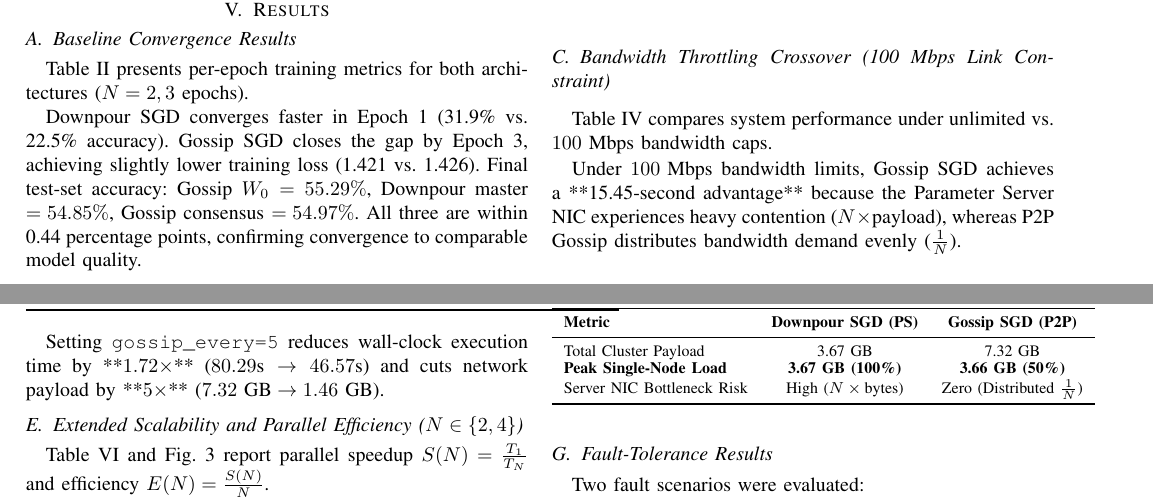
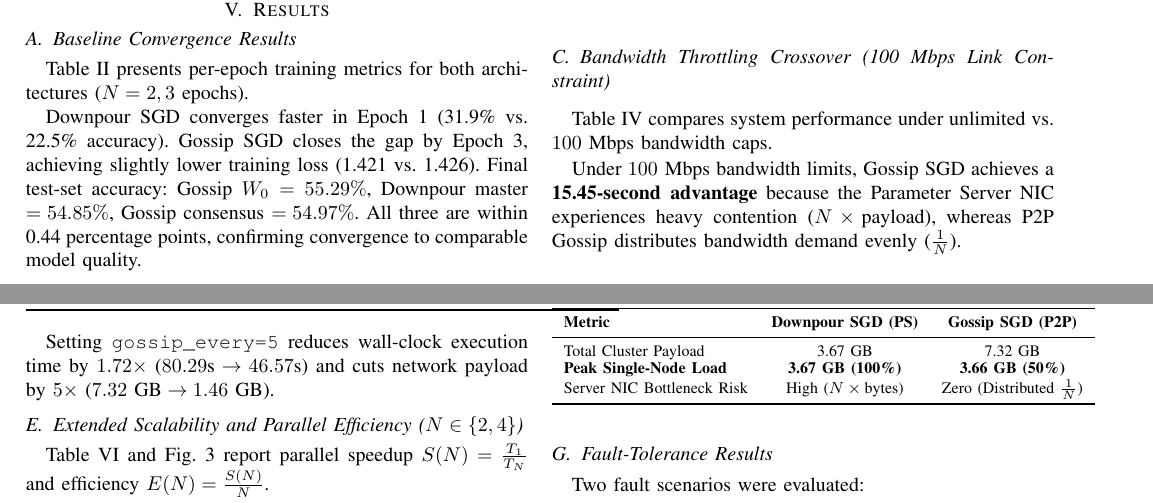
Before and after one commit to alokj0409/distributed-sgd-downpour-vs-gossip, a LaTeX paper (reports/paper.tex): two parts of pages 3 and 4 of 5, joined at a grey line, cut so that both start at the same text. Compiled offline with pdfLaTeX.

Commit message:
Fix LaTeX syntax formatting and figure numbering in paper.tex

```diff
--- a/reports/paper.tex
+++ b/reports/paper.tex
@@ -290,7 +290,7 @@ Gossip   & 100 Mbps & \textbf{159.69 s} & \textbf{169.0 samp/s} & \textbf{Gossip
 \end{tabular}
 \end{table}
 
-Under $100\text{ Mbps}$ bandwidth limits, Gossip SGD achieves a **15.45-second advantage** because the Parameter Server NIC experiences heavy contention ($N\times\text{payload}$), whereas P2P Gossip distributes bandwidth demand evenly ($\frac{1}{N}$).
+Under $100\text{ Mbps}$ bandwidth limits, Gossip SGD achieves a \textbf{15.45-second advantage} because the Parameter Server NIC experiences heavy contention ($N\times\text{payload}$), whereas P2P Gossip distributes bandwidth demand evenly ($\frac{1}{N}$).
 
 \subsection{Gossip Exchange Frequency Optimization}
 Table~\ref{tab:frequency} and Fig.~\ref{fig:frequency} show the impact of varying \texttt{gossip\_every} interval ($1, 5, 10$ mini-batches).
@@ -317,7 +317,7 @@ Table~\ref{tab:frequency} and Fig.~\ref{fig:frequency} show the impact of varyin
 \label{fig:frequency}
 \end{figure}
 
-Setting \texttt{gossip\_every=5} reduces wall-clock execution time by **$1.72\times$** ($80.29\text{s} \to 46.57\text{s}$) and cuts network payload by **$5\times$** ($7.32\text{ GB} \to 1.46\text{ GB}$).
+Setting \texttt{gossip\_every=5} reduces wall-clock execution time by \textbf{$1.72\times$} ($80.29\text{s} \to 46.57\text{s}$) and cuts network payload by \textbf{$5\times$} ($7.32\text{ GB} \to 1.46\text{ GB}$).
 
 \subsection{Extended Scalability and Parallel Efficiency ($N \in \{2, 4\}$)}
 Table~\ref{tab:scalability} and Fig.~\ref{fig:scalability} report parallel speedup $S(N) = \frac{T_1}{T_N}$ and efficiency $E(N) = \frac{S(N)}{N}$.
```
Also changed, not shown: reports/paper.tex (4 more changed lines).
